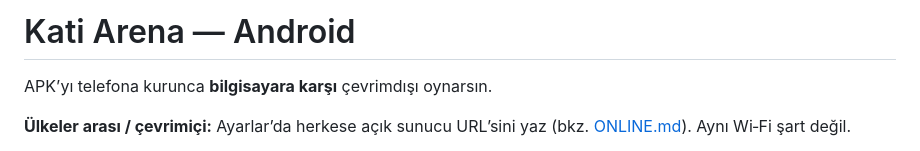
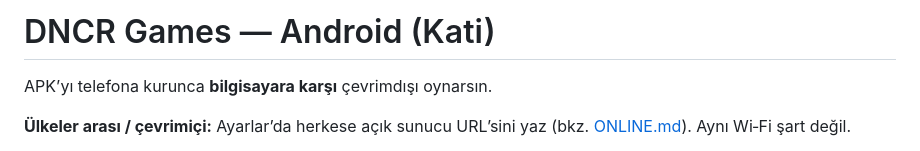
Before and after one commit to alid67-git/DNCR-Games, a Markdown page: ANDROID.md, the part around the change. Drawn GitHub-style.

Commit message:
docs: ANDROID.md başlığını DNCR Games olarak güncelle
Co-authored-by: alid67-git <alid67-git@users.noreply.github.com>

```diff
--- a/ANDROID.md
+++ b/ANDROID.md
@@ -1,4 +1,4 @@
-# Kati Arena — Android
+# DNCR Games — Android (Kati)
 
 APK’yı telefona kurunca **bilgisayara karşı** çevrimdışı oynarsın.
 
```
